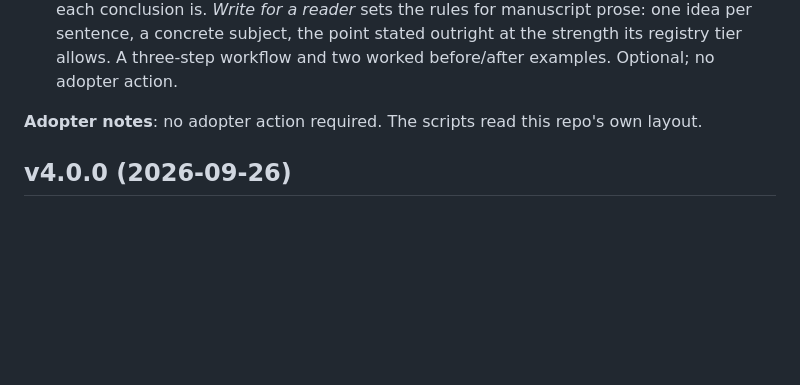
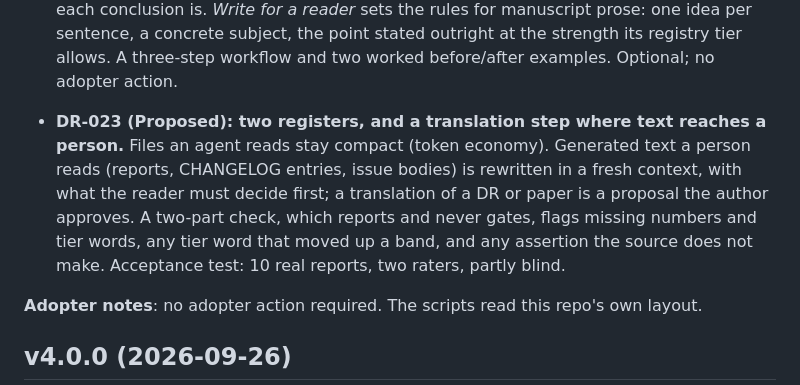
Before and after one commit to ducroq/agent-ready-papers, a Markdown page: CHANGELOG.md, the part around the change. Rendered like a GitHub page; blank space fills up the shorter version.

```diff
--- a/CHANGELOG.md
+++ b/CHANGELOG.md
@@ -87,6 +87,7 @@ Token economy: what a session reads at start (`CLAUDE.md` plus the memory index
 - **Readability literature: L83–L91** (`literature/README.md` § Readability, Engagement and Homogenisation). Lay readers preferred AI poems (L85); the formula penalty so far appears to come from expert readers (L72, L86, L88); AI assistance made texts by different authors more alike (L83, L84). Hyland 2005 and Sword 2012 are read only in part.
 - **DR-022 revised on that evidence:** H1 is narrowed to expert or repeat-exposed readers from the intended audience; a multi-file mode (not yet built) is required before acceptance; engagement-marker density is proposed (not built) for the academic profile; the Evidence Base records that triads, "not X but Y" and rhythm rest on L72 alone.
 - **New `templates/readability.md`**: two prompts against compressed, hard-to-read AI prose, for sentence-level comprehension (DR-022 covers formula repetition). *Explain like I'm 18* states problem, findings, conclusions and next steps in full sentences, with how sure each conclusion is. *Write for a reader* sets the rules for manuscript prose: one idea per sentence, a concrete subject, the point stated outright at the strength its registry tier allows. A three-step workflow and two worked before/after examples. Optional; no adopter action.
+- **DR-023 (Proposed): two registers, and a translation step where text reaches a person.** Files an agent reads stay compact (token economy). Generated text a person reads (reports, CHANGELOG entries, issue bodies) is rewritten in a fresh context, with what the reader must decide first; a translation of a DR or paper is a proposal the author approves. A two-part check, which reports and never gates, flags missing numbers and tier words, any tier word that moved up a band, and any assertion the source does not make. Acceptance test: 10 real reports, two raters, partly blind.
 
 **Adopter notes**: no adopter action required. The scripts read this repo's own layout.
 
```
Also changed, not shown: CLAUDE.md (+1 -1 lines), decisions/DR-023_human-facing-translation-step.md (added, +87 -0 lines).
